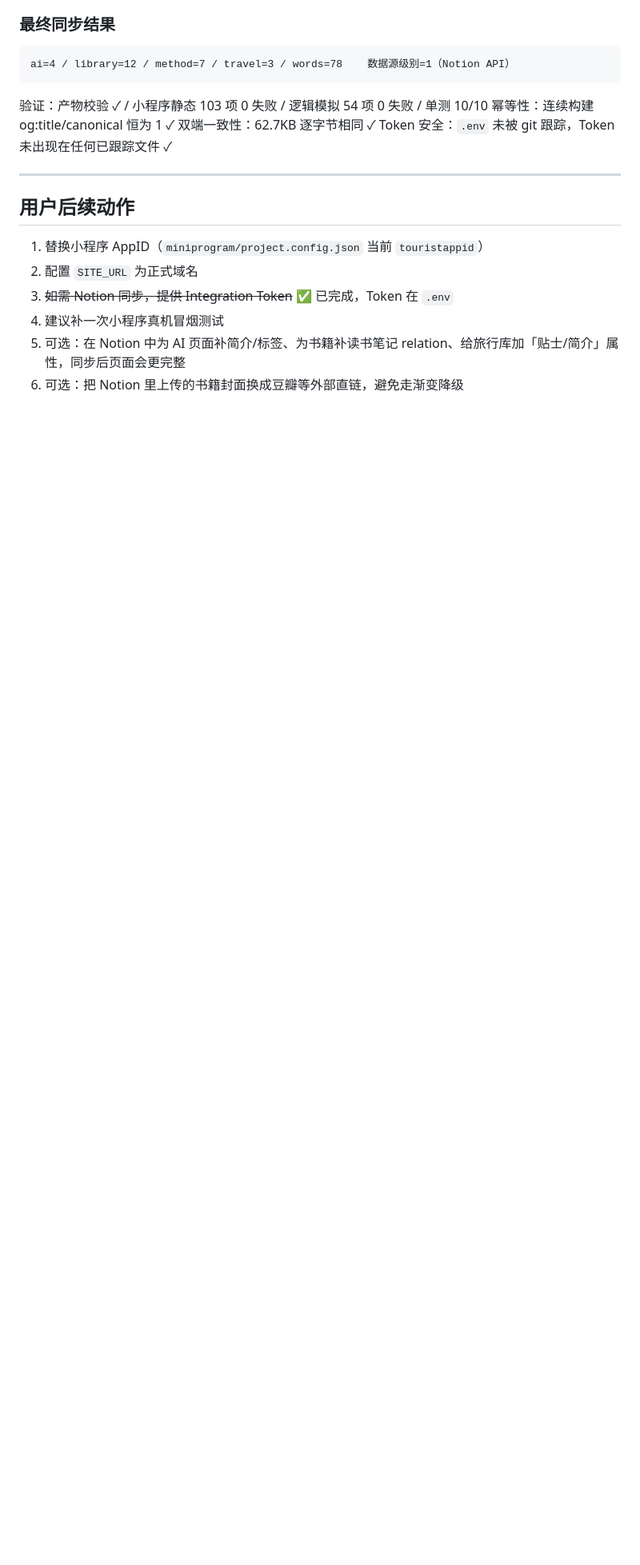
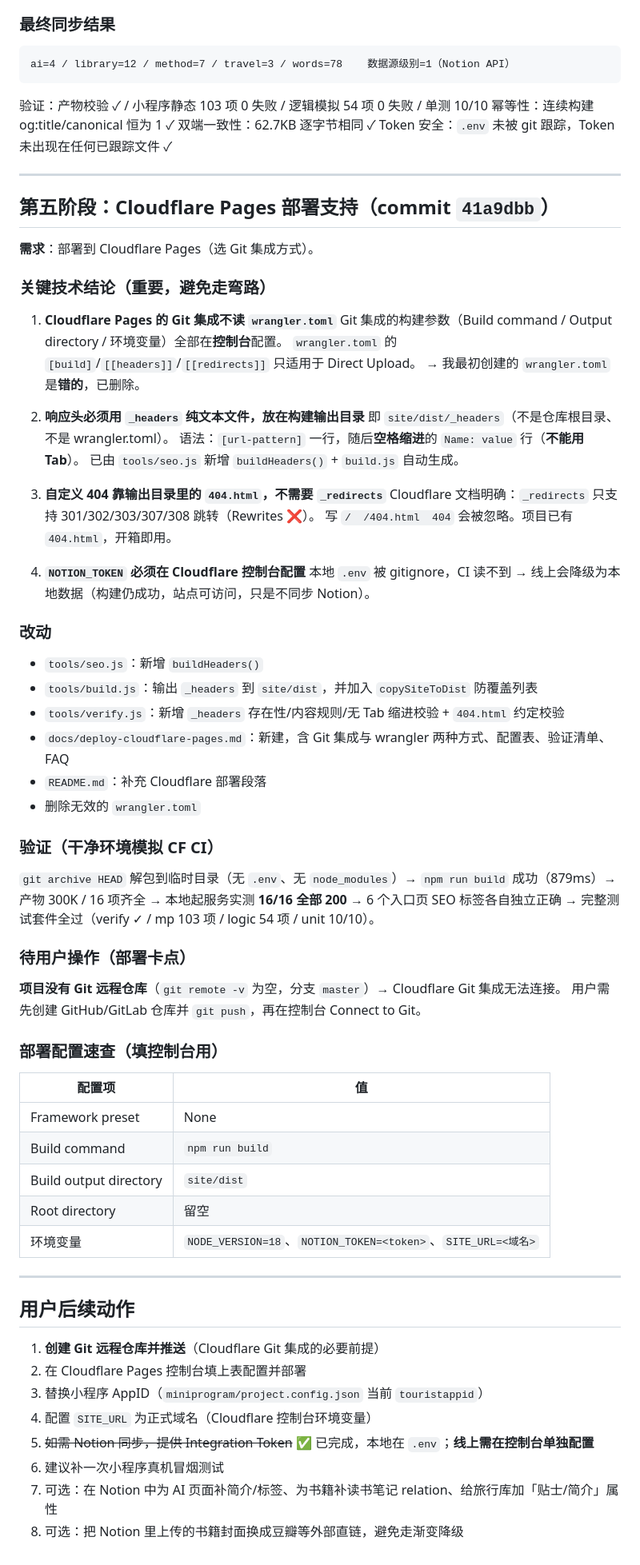
Before and after one commit to zeizeijie/selfweb, a Markdown page: .workbuddy-ai/memory/2026-09-30.md, the part around the change. Shown at 80% size. Rendered like a GitHub page; blank space fills up the shorter version.

Commit message:
docs: 补充 Cloudflare Pages 路径写法说明与部署记录

```diff
--- a/.workbuddy-ai/memory/2026-09-30.md
+++ b/.workbuddy-ai/memory/2026-09-30.md
@@ -203,10 +203,63 @@ Token 安全：`.env` 未被 git 跟踪，Token 未出现在任何已跟踪文
 
 ---
 
+## 第五阶段：Cloudflare Pages 部署支持（commit `41a9dbb`）
+
+**需求**：部署到 Cloudflare Pages（选 Git 集成方式）。
+
+### 关键技术结论（重要，避免走弯路）
+
+1. **Cloudflare Pages 的 Git 集成不读 `wrangler.toml`**
+   Git 集成的构建参数（Build command / Output directory / 环境变量）全部在**控制台**配置。
+   `wrangler.toml` 的 `[build]`/`[[headers]]`/`[[redirects]]` 只适用于 Direct Upload。
+   → 我最初创建的 `wrangler.toml` 是**错的**，已删除。
+
+2. **响应头必须用 `_headers` 纯文本文件，放在构建输出目录**
+   即 `site/dist/_headers`（不是仓库根目录、不是 wrangler.toml）。
+   语法：`[url-pattern]` 一行，随后**空格缩进**的 `Name: value` 行（**不能用 Tab**）。
+   已由 `tools/seo.js` 新增 `buildHeaders()` + `build.js` 自动生成。
+
+3. **自定义 404 靠输出目录里的 `404.html`，不需要 `_redirects`**
+   Cloudflare 文档明确：`_redirects` 只支持 301/302/303/307/308 跳转（Rewrites ❌）。
+   写 `/  /404.html  404` 会被忽略。项目已有 `404.html`，开箱即用。
+
+4. **`NOTION_TOKEN` 必须在 Cloudflare 控制台配置**
+   本地 `.env` 被 gitignore，CI 读不到 → 线上会降级为本地数据（构建仍成功，站点可访问，只是不同步 Notion）。
+
+### 改动
+- `tools/seo.js`：新增 `buildHeaders()`
+- `tools/build.js`：输出 `_headers` 到 `site/dist`，并加入 `copySiteToDist` 防覆盖列表
+- `tools/verify.js`：新增 `_headers` 存在性/内容规则/无 Tab 缩进校验 + `404.html` 约定校验
+- `docs/deploy-cloudflare-pages.md`：新建，含 Git 集成与 wrangler 两种方式、配置表、验证清单、FAQ
+- `README.md`：补充 Cloudflare 部署段落
+- 删除无效的 `wrangler.toml`
+
+### 验证（干净环境模拟 CF CI）
+`git archive HEAD` 解包到临时目录（无 `.env`、无 `node_modules`）→ `npm run build` 成功（879ms）→
+产物 300K / 16 项齐全 → 本地起服务实测 **16/16 全部 200** → 6 个入口页 SEO 标签各自独立正确 →
+完整测试套件全过（verify ✓ / mp 103 项 / logic 54 项 / unit 10/10）。
+
+### 待用户操作（部署卡点）
+**项目没有 Git 远程仓库**（`git remote -v` 为空，分支 `master`）→ Cloudflare Git 集成无法连接。
+用户需先创建 GitHub/GitLab 仓库并 `git push`，再在控制台 Connect to Git。
+
+### 部署配置速查（填控制台用）
+| 配置项 | 值 |
+| --- | --- |
+| Framework preset | None |
+| Build command | `npm run build` |
+| Build output directory | `site/dist` |
+| Root directory | 留空 |
+| 环境变量 | `NODE_VERSION=18`、`NOTION_TOKEN=<token>`、`SITE_URL=<域名>` |
+
+---
+
 ## 用户后续动作
-1. 替换小程序 AppID（`miniprogram/project.config.json` 当前 `touristappid`）
-2. 配置 `SITE_URL` 为正式域名
-3. ~~如需 Notion 同步，提供 Integration Token~~ ✅ 已完成，Token 在 `.env`
-4. 建议补一次小程序真机冒烟测试
-5. 可选：在 Notion 中为 AI 页面补简介/标签、为书籍补读书笔记 relation、给旅行库加「贴士/简介」属性，同步后页面会更完整
-6. 可选：把 Notion 里上传的书籍封面换成豆瓣等外部直链，避免走渐变降级
+1. **创建 Git 远程仓库并推送**（Cloudflare Git 集成的必要前提）
+2. 在 Cloudflare Pages 控制台填上表配置并部署
+3. 替换小程序 AppID（`miniprogram/project.config.json` 当前 `touristappid`）
+4. 配置 `SITE_URL` 为正式域名（Cloudflare 控制台环境变量）
+5. ~~如需 Notion 同步，提供 Integration Token~~ ✅ 已完成，本地在 `.env`；**线上需在控制台单独配置**
+6. 建议补一次小程序真机冒烟测试
+7. 可选：在 Notion 中为 AI 页面补简介/标签、为书籍补读书笔记 relation、给旅行库加「贴士/简介」属性
+8. 可选：把 Notion 里上传的书籍封面换成豆瓣等外部直链，避免走渐变降级
```
Also changed, not shown: docs/deploy-cloudflare-pages.md (+8 -0 lines).
